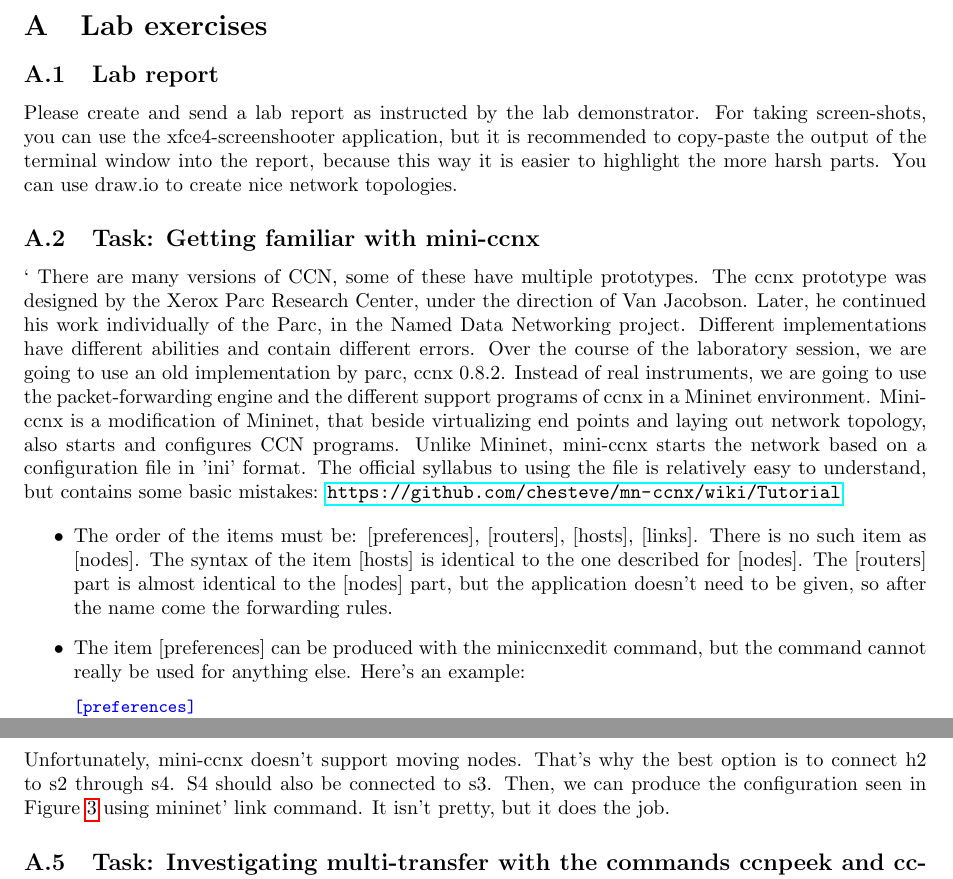
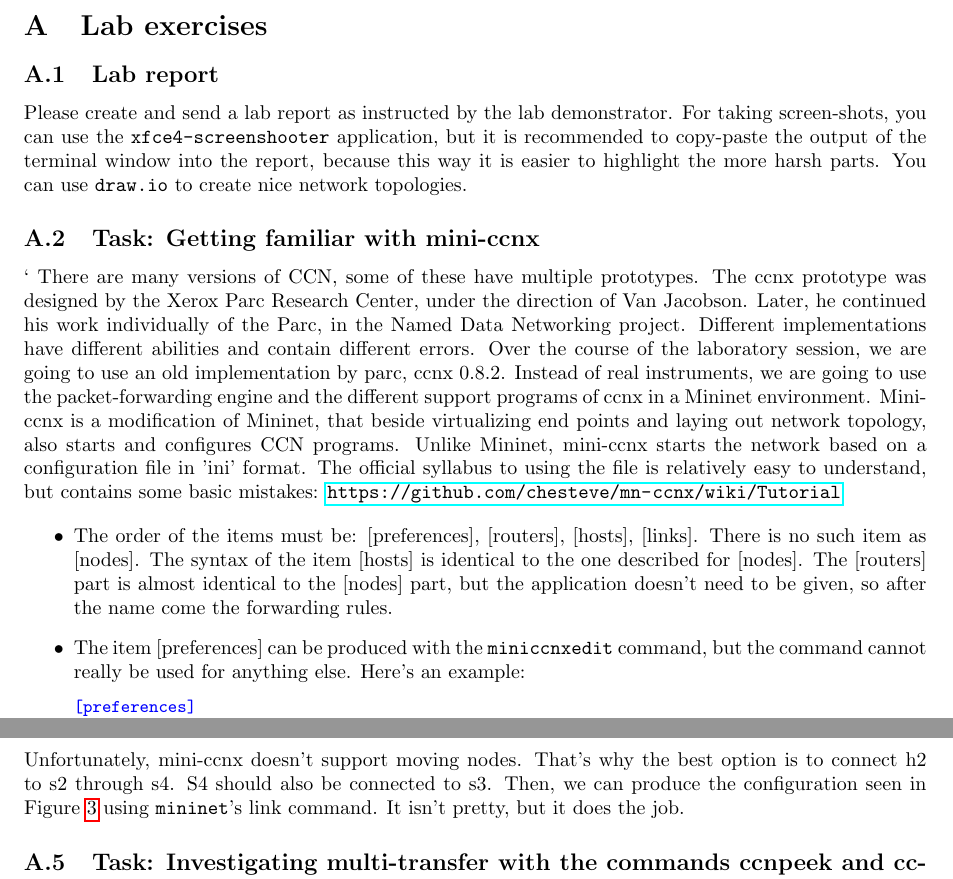
Before and after one commit to fecjanky/pub, a LaTeX document (Infocomm-lab-CCN/syllabus.tex): two parts of pages 4 and 6 of 6, joined at a grey line, cut so that both start at the same text. Compiled offline with pdfLaTeX.

Commit message:
added verb

```diff
--- a/Infocomm-lab-CCN/syllabus.tex
+++ b/Infocomm-lab-CCN/syllabus.tex
@@ -187,9 +187,9 @@ second part of the video can be requested from the name /parc.com/george/videos/
 
 \subsection{Lab report}
 
-Please create and send a lab report as instructed by the lab demonstrator. For taking screen-shots, you can use the xfce4-screenshooter application, but it is
+Please create and send a lab report as instructed by the lab demonstrator. For taking screen-shots, you can use the \verb!xfce4-screenshooter! application, but it is
 recommended to copy-paste the output of the terminal window into the report, because this way it is
-easier to highlight the more harsh parts. You can use draw.io to create nice network topologies.
+easier to highlight the more harsh parts. You can use \verb!draw.io! to create nice network topologies.
 
 
 \subsection{Task: Getting familiar with mini-ccnx}
@@ -212,7 +212,7 @@ file is relatively easy to understand, but contains some basic mistakes:
 such item as [nodes]. The syntax of the item [hosts] is identical to the one described for [nodes].
 The [routers] part is almost identical to the [nodes] part, but the application doesn't need to be
 given, so after the name come the forwarding rules.
-\item The item [preferences] can be produced with the miniccnxedit command, but the command
+\item The item [preferences] can be produced with the \verb!miniccnxedit! command, but the command
 cannot really be used for anything else. Here's an example:
 
 \begin{lstlisting}[language=Ini,breaklines]
@@ -269,7 +269,7 @@ In this task we investigate the effect mobility has on ccn traffic. The goal is
 to the \verb!pingserver! running on h1 - similarly to Figure~\ref{fig:CCN-topo} - to reach h1 through different nodes after
 some time. Unfortunately, mini-ccnx doesn't support moving nodes. That's why the best option is to
 connect h2 to s2 through s4. S4 should also be connected to s3. Then, we can produce the configuration
-seen in Figure~\ref{fig:CCN-topo} using mininet' link command. It isn't pretty, but it does the job.
+seen in Figure~\ref{fig:CCN-topo} using \verb!mininet!'s link command. It isn't pretty, but it does the job.
 
 \subsection{Task: Investigating multi-transfer with the commands ccnpeek and ccnpoke}
 
```
Also changed, not shown: Infocomm-lab-CCN/syllabus.tex (6 more changed lines).
